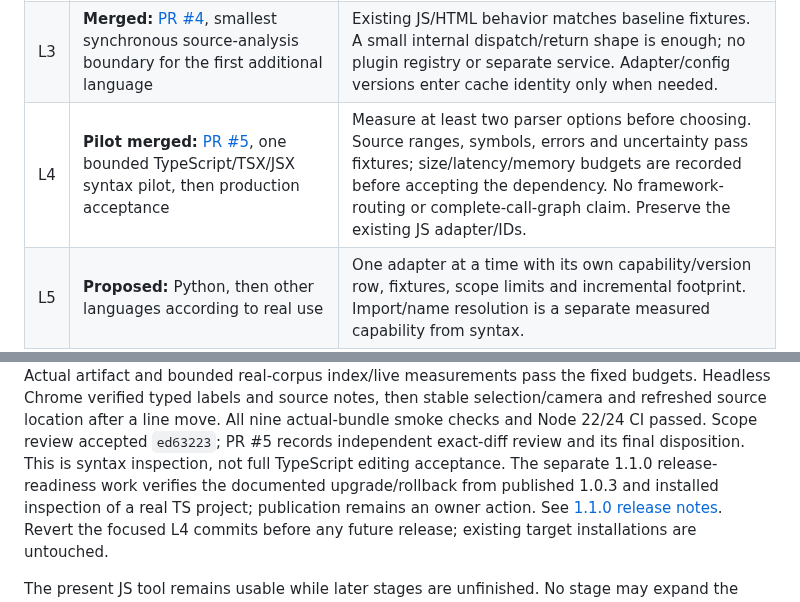
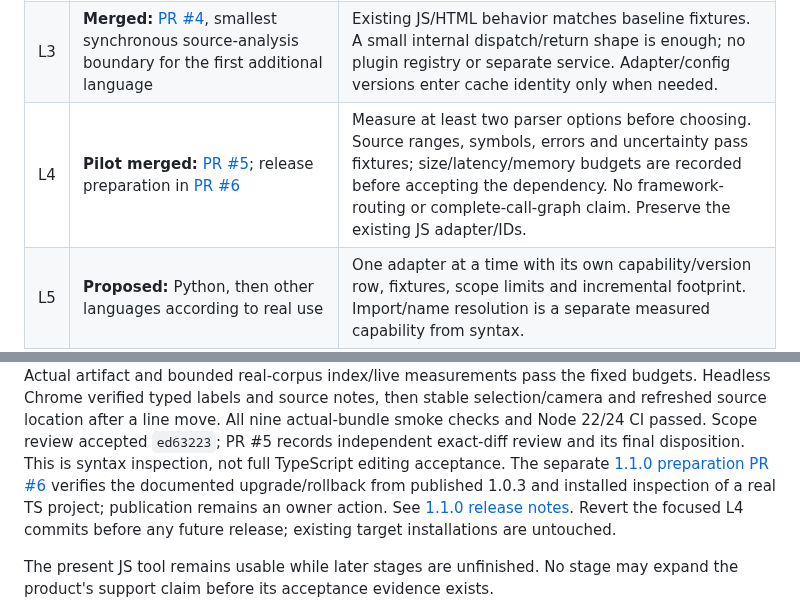
Before and after one commit to OnFiala/agent.mind, a Markdown page: ROADMAP.md, 2 parts joined by grey strips. Drawn GitHub-style.

Commit message:
Link the separate 1.1.0 preparation PR

```diff
--- a/ROADMAP.md
+++ b/ROADMAP.md
@@ -49,7 +49,7 @@ stages complete. Approval of the sequence does not authorize later implementatio
 | L1 | **Merged:** [PR #2](https://github.com/OnFiala/agent.mind/pull/2), source-view correctness, UI-01 and UI-02 | Excerpts cover all lines; moved symbols refresh their card location; node IDs/camera/selection remain stable. Focused regressions plus relevant suite. Revert that bounded UI commit. |
 | L2 | **Merged:** [PR #3](https://github.com/OnFiala/agent.mind/pull/3), safe inventory and additive capability/freshness reporting, CORE-01/02 | Unsupported text add/edit/delete changes inventory revision; binary/oversized/excluded files have explicit states; limits and hash-bound reads hold. Existing JS graph/IDs and strict preflight remain compatible. No new dependency or target file. |
 | L3 | **Merged:** [PR #4](https://github.com/OnFiala/agent.mind/pull/4), smallest synchronous source-analysis boundary for the first additional language | Existing JS/HTML behavior matches baseline fixtures. A small internal dispatch/return shape is enough; no plugin registry or separate service. Adapter/config versions enter cache identity only when needed. |
-| L4 | **Pilot merged:** [PR #5](https://github.com/OnFiala/agent.mind/pull/5), one bounded TypeScript/TSX/JSX syntax pilot, then production acceptance | Measure at least two parser options before choosing. Source ranges, symbols, errors and uncertainty pass fixtures; size/latency/memory budgets are recorded before accepting the dependency. No framework-routing or complete-call-graph claim. Preserve the existing JS adapter/IDs. |
+| L4 | **Pilot merged:** [PR #5](https://github.com/OnFiala/agent.mind/pull/5); release preparation in [PR #6](https://github.com/OnFiala/agent.mind/pull/6) | Measure at least two parser options before choosing. Source ranges, symbols, errors and uncertainty pass fixtures; size/latency/memory budgets are recorded before accepting the dependency. No framework-routing or complete-call-graph claim. Preserve the existing JS adapter/IDs. |
 | L5 | **Proposed:** Python, then other languages according to real use | One adapter at a time with its own capability/version row, fixtures, scope limits and incremental footprint. Import/name resolution is a separate measured capability from syntax. |
 | L6 | **Deferred until needed:** additional environment/framework depth | Accept Windows/WSL, container/remote and host integrations separately. Verify paths, binding, cancellation and actual consumer behavior; do not infer platform support from a parser. |
 
@@ -95,7 +95,7 @@ Headless Chrome verified typed labels and source notes, then stable selection/ca
 and refreshed source location after a line move. All nine actual-bundle smoke
 checks and Node 22/24 CI passed. Scope review accepted `ed63223`; PR #5 records
 independent exact-diff review and its final disposition. This is syntax inspection, not full TypeScript editing acceptance.
-The separate 1.1.0 release-readiness work verifies the documented upgrade/rollback
+The separate [1.1.0 preparation PR #6](https://github.com/OnFiala/agent.mind/pull/6) verifies the documented upgrade/rollback
 from published 1.0.3 and installed inspection of a real TS project; publication
 remains an owner action. See [1.1.0 release notes](docs/releases/1.1.0.md). Revert the focused L4 commits before any future release;
 existing target installations are untouched.
```
Also changed, not shown: docs/releases/1.1.0.md (+1 -1 lines).
